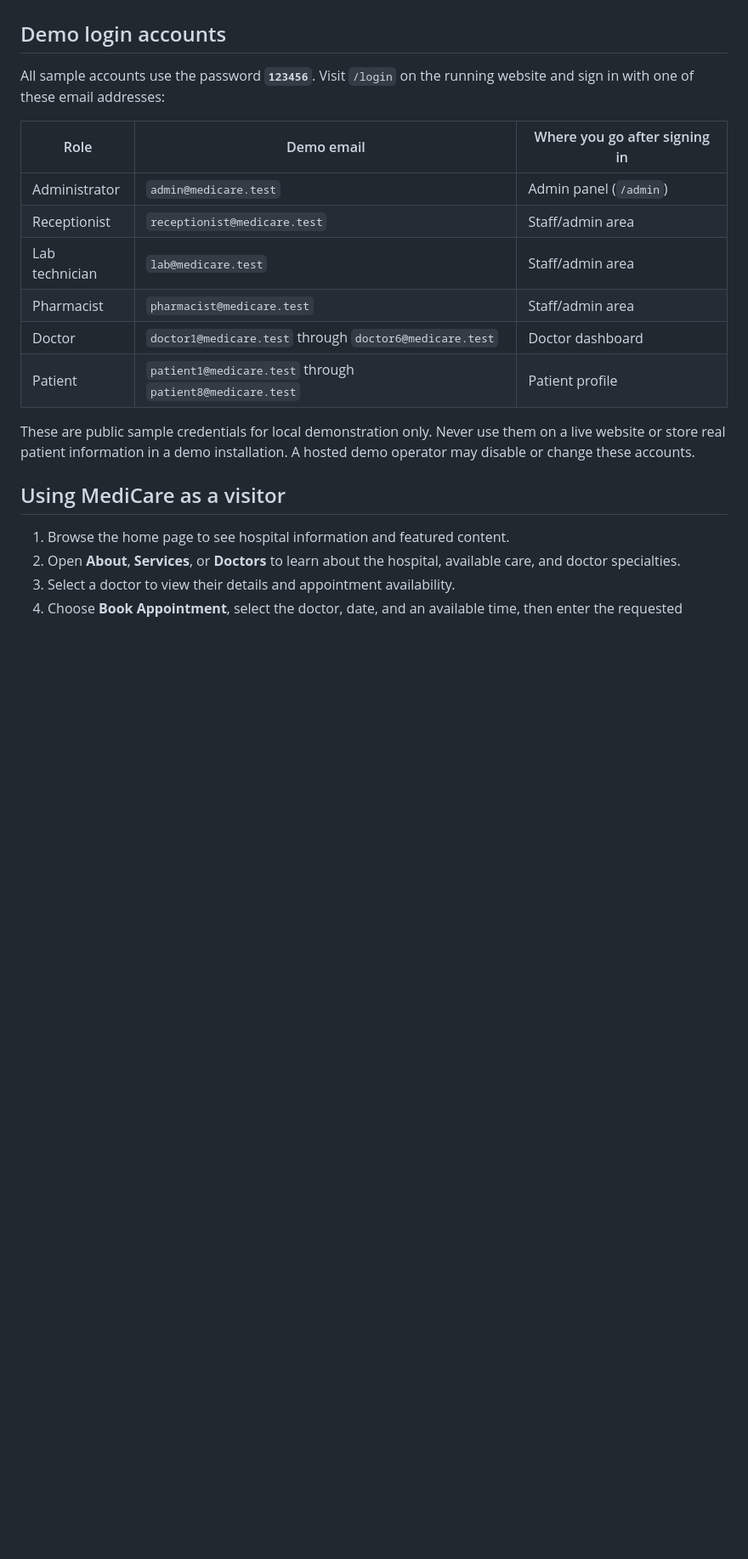
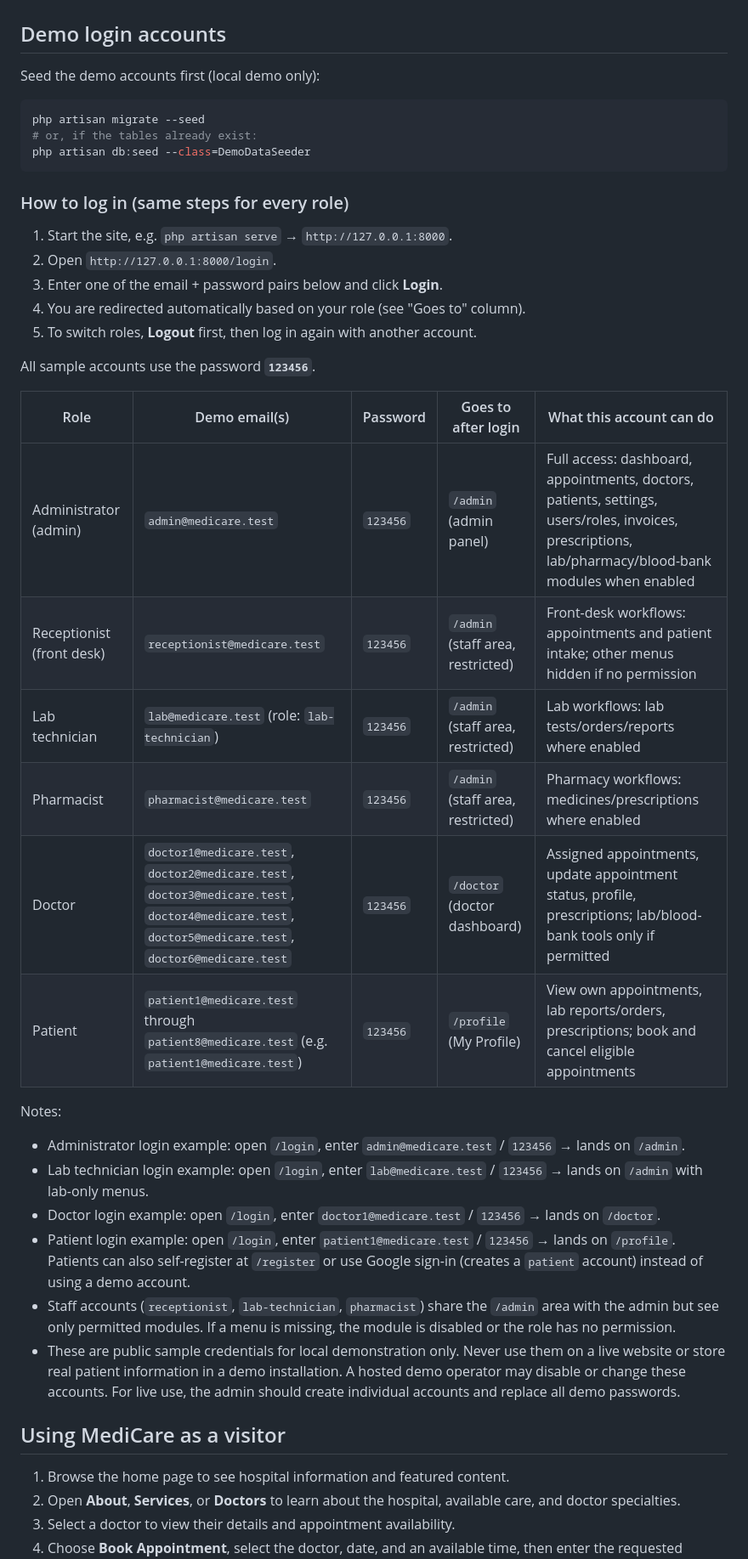
Before and after one commit to Risad212/Medicare, a Markdown page: README.md, the part around the change. Shown at 85% size. Rendered like a GitHub page; blank space fills up the shorter version.

Commit message:
docs: expand README demo login credentials per role

````diff
--- a/README.md
+++ b/README.md
@@ -10,18 +10,41 @@ This repository does not have a hosted public demo. The demo accounts below work
 
 ## Demo login accounts
 
-All sample accounts use the password **`123456`**. Visit `/login` on the running website and sign in with one of these email addresses:
+Seed the demo accounts first (local demo only):
 
-| Role | Demo email | Where you go after signing in |
-| --- | --- | --- |
-| Administrator | `admin@medicare.test` | Admin panel (`/admin`) |
-| Receptionist | `receptionist@medicare.test` | Staff/admin area |
-| Lab technician | `lab@medicare.test` | Staff/admin area |
-| Pharmacist | `pharmacist@medicare.test` | Staff/admin area |
-| Doctor | `doctor1@medicare.test` through `doctor6@medicare.test` | Doctor dashboard |
-| Patient | `patient1@medicare.test` through `patient8@medicare.test` | Patient profile |
+```bash
+php artisan migrate --seed
+# or, if the tables already exist:
+php artisan db:seed --class=DemoDataSeeder
+```
 
-These are public sample credentials for local demonstration only. Never use them on a live website or store real patient information in a demo installation. A hosted demo operator may disable or change these accounts.
+### How to log in (same steps for every role)
+
+1. Start the site, e.g. `php artisan serve` → `http://127.0.0.1:8000`.
+2. Open `http://127.0.0.1:8000/login`.
+3. Enter one of the email + password pairs below and click **Login**.
+4. You are redirected automatically based on your role (see "Goes to" column).
+5. To switch roles, **Logout** first, then log in again with another account.
+
+All sample accounts use the password **`123456`**.
+
+| Role | Demo email(s) | Password | Goes to after login | What this account can do |
+| --- | --- | --- | --- | --- |
+| Administrator (admin) | `admin@medicare.test` | `123456` | `/admin` (admin panel) | Full access: dashboard, appointments, doctors, patients, settings, users/roles, invoices, prescriptions, lab/pharmacy/blood-bank modules when enabled |
+| Receptionist (front desk) | `receptionist@medicare.test` | `123456` | `/admin` (staff area, restricted) | Front-desk workflows: appointments and patient intake; other menus hidden if no permission |
+| Lab technician | `lab@medicare.test` (role: `lab-technician`) | `123456` | `/admin` (staff area, restricted) | Lab workflows: lab tests/orders/reports where enabled |
+| Pharmacist | `pharmacist@medicare.test` | `123456` | `/admin` (staff area, restricted) | Pharmacy workflows: medicines/prescriptions where enabled |
+| Doctor | `doctor1@medicare.test`, `doctor2@medicare.test`, `doctor3@medicare.test`, `doctor4@medicare.test`, `doctor5@medicare.test`, `doctor6@medicare.test` | `123456` | `/doctor` (doctor dashboard) | Assigned appointments, update appointment status, profile, prescriptions; lab/blood-bank tools only if permitted |
+| Patient | `patient1@medicare.test` through `patient8@medicare.test` (e.g. `patient1@medicare.test`) | `123456` | `/profile` (My Profile) | View own appointments, lab reports/orders, prescriptions; book and cancel eligible appointments |
+
+Notes:
+
+- Administrator login example: open `/login`, enter `admin@medicare.test` / `123456` → lands on `/admin`.
+- Lab technician login example: open `/login`, enter `lab@medicare.test` / `123456` → lands on `/admin` with lab-only menus.
+- Doctor login example: open `/login`, enter `doctor1@medicare.test` / `123456` → lands on `/doctor`.
+- Patient login example: open `/login`, enter `patient1@medicare.test` / `123456` → lands on `/profile`. Patients can also self-register at `/register` or use Google sign-in (creates a `patient` account) instead of using a demo account.
+- Staff accounts (`receptionist`, `lab-technician`, `pharmacist`) share the `/admin` area with the admin but see only permitted modules. If a menu is missing, the module is disabled or the role has no permission.
+- These are public sample credentials for local demonstration only. Never use them on a live website or store real patient information in a demo installation. A hosted demo operator may disable or change these accounts. For live use, the admin should create individual accounts and replace all demo passwords.
 
 ## Using MediCare as a visitor
 
````
